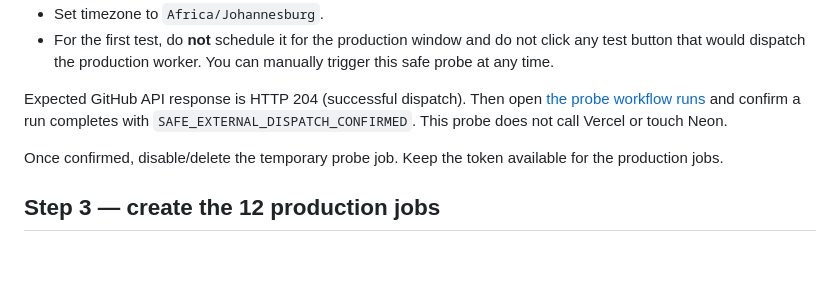
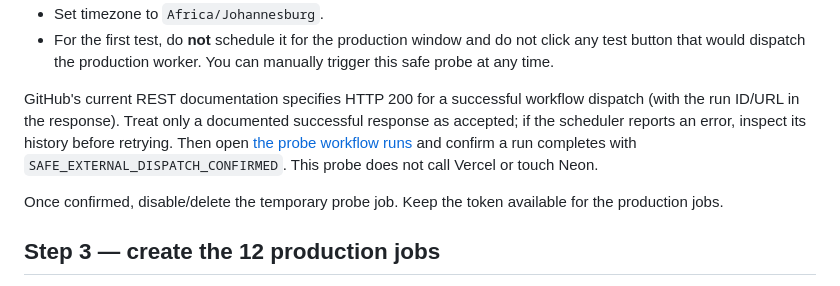
Before and after one commit to dev-johan-swart/Site-Rescue-Studio, a Markdown page: docs/free-external-scheduler-setup.md, the part around the change. GitHub-like rendering; blank space fills up the shorter version.

Commit message:
Align scheduler probe docs with current GitHub API response

```diff
--- a/docs/free-external-scheduler-setup.md
+++ b/docs/free-external-scheduler-setup.md
@@ -37,7 +37,7 @@ After this document and `.github/workflows/external-scheduler-probe.yml` are mer
 - Set timezone to `Africa/Johannesburg`.
 - For the first test, do **not** schedule it for the production window and do not click any test button that would dispatch the production worker. You can manually trigger this safe probe at any time.
 
-Expected GitHub API response is HTTP 204 (successful dispatch). Then open [the probe workflow runs](https://github.com/dev-johan-swart/Site-Rescue-Studio/actions/workflows/external-scheduler-probe.yml) and confirm a run completes with `SAFE_EXTERNAL_DISPATCH_CONFIRMED`. This probe does not call Vercel or touch Neon.
+GitHub's current REST documentation specifies HTTP 200 for a successful workflow dispatch (with the run ID/URL in the response). Treat only a documented successful response as accepted; if the scheduler reports an error, inspect its history before retrying. Then open [the probe workflow runs](https://github.com/dev-johan-swart/Site-Rescue-Studio/actions/workflows/external-scheduler-probe.yml) and confirm a run completes with `SAFE_EXTERNAL_DISPATCH_CONFIRMED`. This probe does not call Vercel or touch Neon.
 
 Once confirmed, disable/delete the temporary probe job. Keep the token available for the production jobs.
 
```
